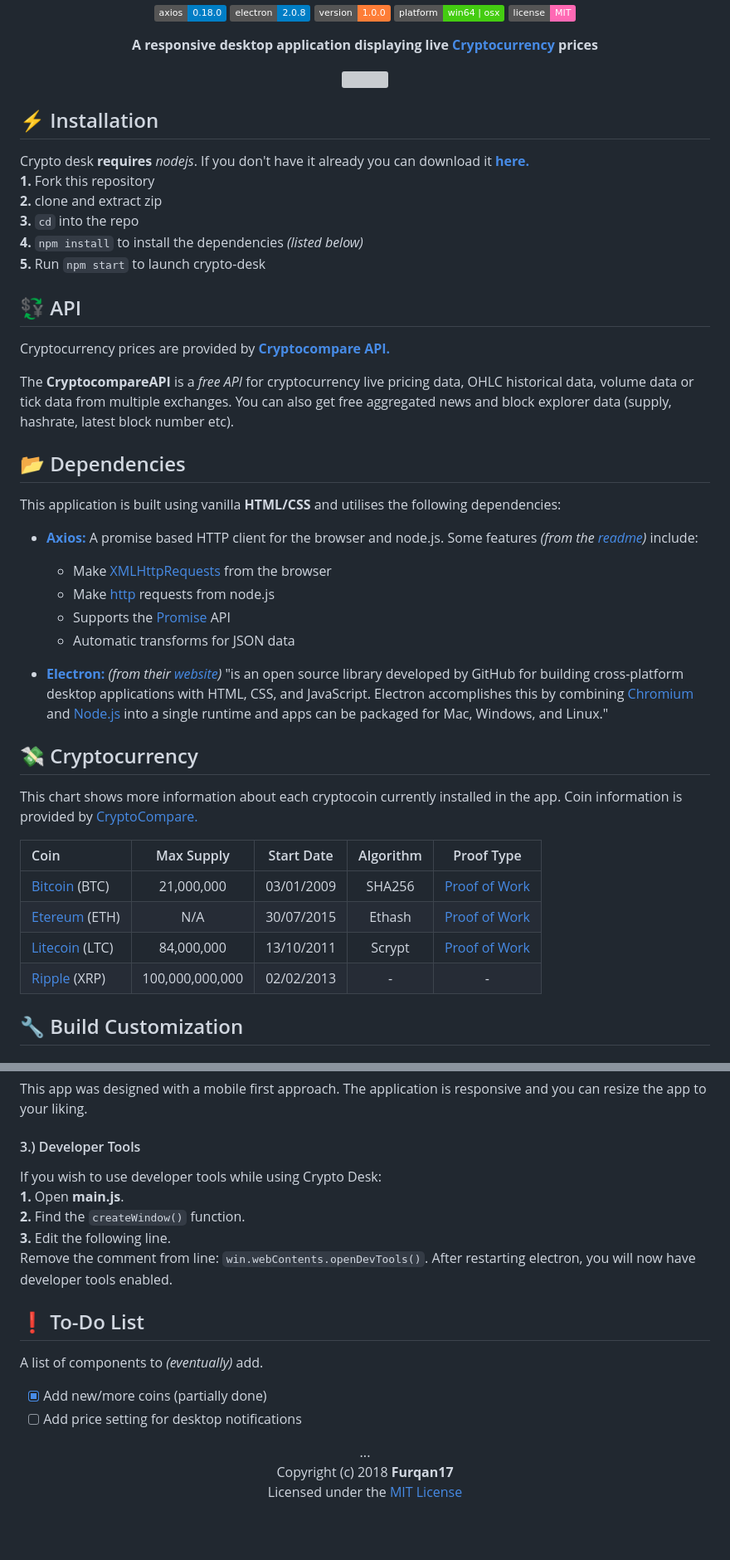
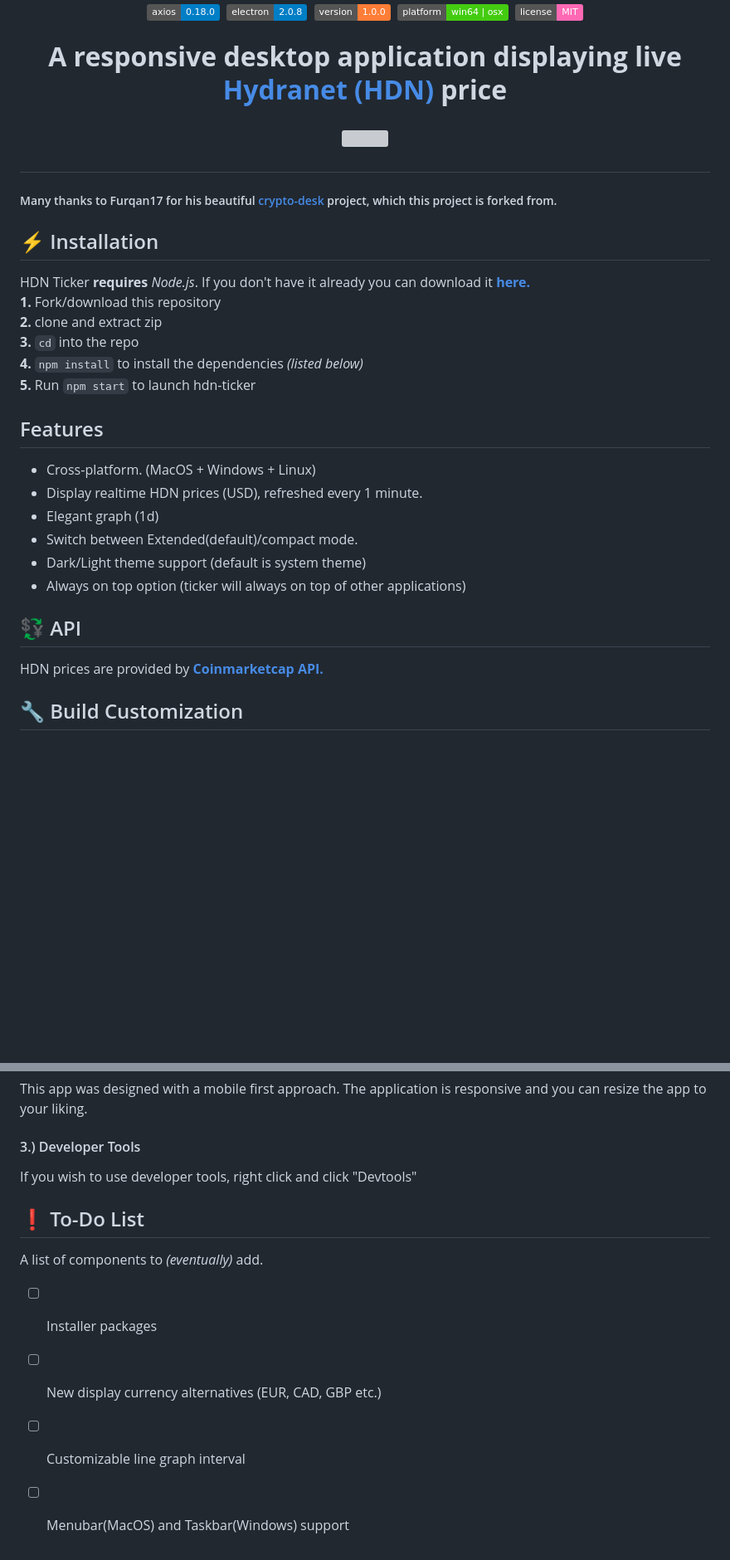
Before and after one commit to dmytrmk/hdn-price-ticker, a Markdown page: README.md, 2 parts joined by grey strips. Shown: that part at 83% size. Rendered like a GitHub page; badges without logos; blank space fills up the shorter version; grey boxes are pictures that could not be loaded.

```diff
--- a/README.md
+++ b/README.md
@@ -8,6 +8,6 @@
   <a href="https://opensource.org/licenses/MIT"><img src="https://img.shields.io/badge/license-MIT-ff69b4.svg"></a>
 </p>
 
-<p align="center"> <b> A responsive desktop application displaying live <a href="https://www.cryptocompare.com/">Cryptocurrency</a> prices </b> </p>
+<p align="center"> <b> A responsive desktop application displaying live <a href="https://coinmarketcap.com/currencies/hydranet/">Hydranet (HDN)</a> price </b> </p>
 
 <p align="center">
@@ -15,37 +15,25 @@
 </p>
 
+<h5>Many thanks to Furqan17 for his beautiful <a href="https://github.com/Furqan17/crypto-desk/">crypto-desk</a> project, which this project is forked from.</h5>
+
 ## :zap: Installation
-Crypto desk **requires** _nodejs_. If you don't have it already you can download it **[here.](https://nodejs.org/en/)**
-**1.** Fork this repository
+HDN Ticker **requires** _Node.js_. If you don't have it already you can download it **[here.](https://nodejs.org/en/)**
+**1.** Fork/download this repository
 **2.** clone and extract zip
 **3.** `cd` into the repo
 **4.** `npm install` to install the dependencies *(listed below)*
-**5.** Run `npm start` to launch crypto-desk
+**5.** Run `npm start` to launch hdn-ticker
+
+## Features
+- Cross-platform. (MacOS + Windows + Linux)
+- Display realtime HDN prices (USD), refreshed every 1 minute.
+- Elegant graph (1d)
+- Switch between Extended(default)/compact mode.
+- Dark/Light theme support (default is system theme)
+- Always on top option (ticker will always on top of other applications)
 
 ## :currency_exchange: API
-Cryptocurrency prices are provided by **[Cryptocompare API.](https://min-api.cryptocompare.com/)**
-
-The **CryptocompareAPI** is a *free API* for cryptocurrency live pricing data, OHLC historical data, volume data or tick data from multiple exchanges. You can also get free aggregated news and block explorer data (supply, hashrate, latest block number etc).
-
-## :open_file_folder: Dependencies
-This application is built using vanilla **HTML/CSS** and utilises the following dependencies:
-- **[Axios:](https://www.npmjs.com/package/axios)** A promise based HTTP client for the browser and node.js. Some features *(from the [readme](https://github.com/Furqan17/crypto-desk/blob/master/axios/README.md))* include:
-  - Make [XMLHttpRequests](https://developer.mozilla.org/en-US/docs/Web/API/XMLHttpRequest) from the browser
-  - Make [http](http://nodejs.org/api/http.html) requests from node.js
-  - Supports the [Promise](https://developer.mozilla.org/en-US/docs/Web/JavaScript/Reference/Global_Objects/Promise) API
-  - Automatic transforms for JSON data
-
-- **[Electron:](https://electronjs.org)** *(from their [website](https://electronjs.org/docs/tutorial/about))* "is an open source library developed by GitHub for building cross-platform desktop applications with HTML, CSS, and JavaScript. Electron accomplishes this by combining [Chromium](https://www.chromium.org/Home) and [Node.js](https://nodejs.org/en/) into a single runtime and apps can be packaged for Mac, Windows, and Linux."
-
-## :money_with_wings: Cryptocurrency
-This chart shows more information about each cryptocoin currently installed in the app. Coin information is provided by [CryptoCompare.](https://www.cryptocompare.com)
-
-| Coin       | Max Supply    | Start Date | Algorithm | Proof Type |
-| :--- |:---:|:---:|:---:|:---:|
-|[Bitcoin](https://bitcoin.org/en/) (BTC)|21,000,000|03/01/2009|SHA256|[Proof of Work](https://en.bitcoin.it/wiki/Proof_of_work)|
-|[Etereum](https://www.ethereum.org/) (ETH)|N/A|30/07/2015|Ethash|[Proof of Work](https://en.bitcoin.it/wiki/Proof_of_work)|
-|[Litecoin](https://litecoin.com/) (LTC)|84,000,000|13/10/2011|Scrypt|[Proof of Work](https://en.bitcoin.it/wiki/Proof_of_work)|
-|[Ripple](https://ripple.com/) (XRP)|100,000,000,000|02/02/2013| - | - |
+HDN prices are provided by **[Coinmarketcap API.](https://coinmarketcap.com/currencies/hydranet/)**
 
 ## :wrench: Build Customization
 #### 1.) Borderless Application
@@ -71,18 +55,11 @@ win = new BrowserWindow({
 This app was designed with a mobile first approach. The application is responsive and you can resize the app to your liking.
 
 #### 3.) Developer Tools
-If you wish to use developer tools while using Crypto Desk:
-**1.** Open **main.js**.
-**2.** Find the `createWindow()` function.
-**3.** Edit the following line.
-Remove the comment from line: `win.webContents.openDevTools()`. After restarting electron, you will now have developer tools enabled.
+If you wish to use developer tools, right click and click "Devtools"
 
 ## :heavy_exclamation_mark: To-Do List
 A list of components to *(eventually)* add.
-- [x] Add new/more coins (partially done)
-- [ ] Add price setting for desktop notifications
-
-<p align="center"> ...
-           <br>Copyright (c) 2018 <strong>Furqan17</strong>
-           <br> Licensed under the <a href="https://github.com/Furqan17/crypto-desk/blob/master/LICENSE">MIT License</a>
-</p>
+- [ ] Installer packages
+- [ ] New display currency alternatives (EUR, CAD, GBP etc.)
+- [ ] Customizable line graph interval
+- [ ] Menubar(MacOS) and Taskbar(Windows) support
```
Also changed, not shown: other parts of README.md (+2 -6 lines).
